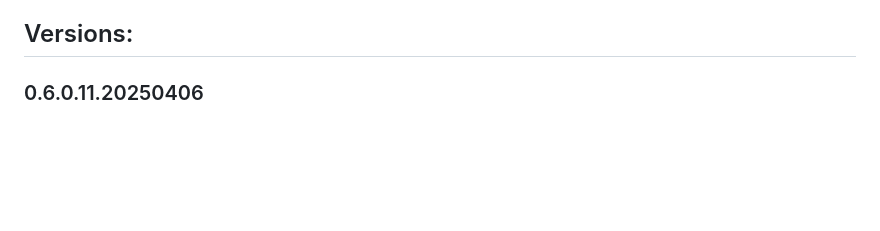
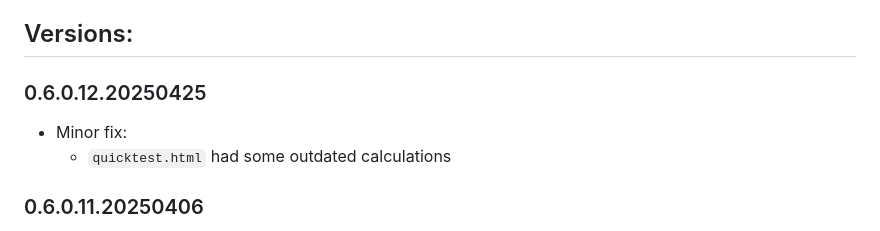
Before and after one commit to msteudtn/Mat-O-Wahl, a Markdown page: system/changelog.md, the part around the change. Drawn GitHub-style; blank space fills up the shorter version.

```diff
--- a/system/changelog.md
+++ b/system/changelog.md
@@ -20,6 +20,11 @@
 
 
 ## Versions:
+
+### 0.6.0.12.20250425
+
+- Minor fix:
+  - `quicktest.html` had some outdated calculations
 
 ### 0.6.0.11.20250406
 
```
